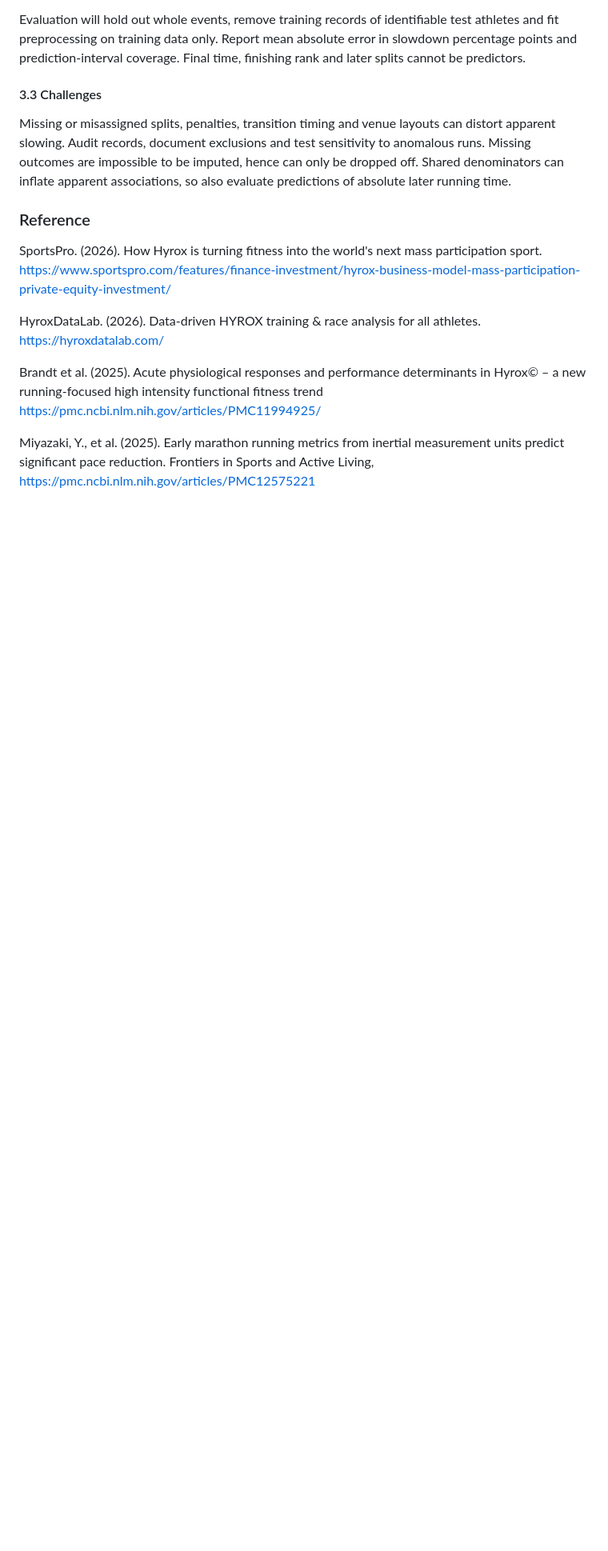
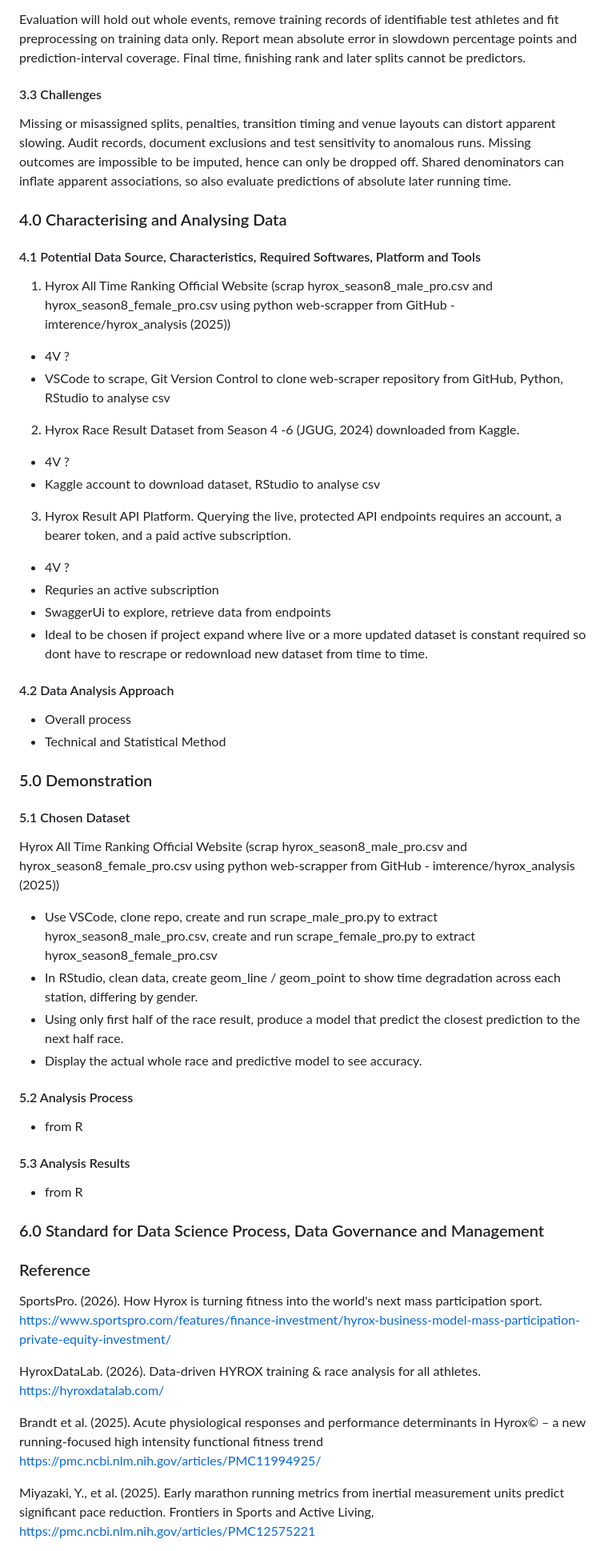
Before and after one commit to excelyynxl-a11y/fit5145, a Markdown page: ass1_3/ASS1_3.md, the part around one of its changes. Shown at 80% size. Rendered like a GitHub page; blank space fills up the shorter version.

Commit message:
draft section 4

```diff
--- a/ass1_3/ASS1_3.md
+++ b/ass1_3/ASS1_3.md
@@ -73,6 +73,47 @@ Evaluation will hold out whole events, remove training records of identifiable t
 #### 3.3 Challenges
 
 Missing or misassigned splits, penalties, transition timing and venue layouts can distort apparent slowing. Audit records, document exclusions and test sensitivity to anomalous runs. Missing outcomes are impossible to be imputed, hence can only be dropped off. Shared denominators can inflate apparent associations, so also evaluate predictions of absolute later running time.
+
+### 4.0 Characterising and Analysing Data
+
+#### 4.1 Potential Data Source, Characteristics, Required Softwares, Platform and Tools
+
+1. Hyrox All Time Ranking Official Website (scrap hyrox_season8_male_pro.csv and hyrox_season8_female_pro.csv using python web-scrapper from GitHub - imterence/hyrox_analysis (2025))
+- 4V ?
+- VSCode to scrape, Git Version Control to clone web-scraper repository from GitHub, Python, RStudio to analyse csv
+
+2. Hyrox Race Result Dataset from Season 4 -6 (JGUG, 2024) downloaded from Kaggle.
+- 4V ?
+- Kaggle account to download dataset, RStudio to analyse csv
+
+3. Hyrox Result API Platform. Querying the live, protected API endpoints requires an account, a bearer token, and a paid active subscription.
+- 4V ?
+- Requries an active subscription
+- SwaggerUi to explore, retrieve data from endpoints
+- Ideal to be chosen if project expand where live or a more updated dataset is constant required so dont have to rescrape or redownload new dataset from time to time.
+
+#### 4.2 Data Analysis Approach
+- Overall process
+- Technical and Statistical Method
+
+### 5.0 Demonstration
+#### 5.1 Chosen Dataset
+Hyrox All Time Ranking Official Website (scrap hyrox_season8_male_pro.csv and hyrox_season8_female_pro.csv using python web-scrapper from GitHub - imterence/hyrox_analysis (2025))
+- Use VSCode, clone repo, create and run scrape_male_pro.py to extract hyrox_season8_male_pro.csv, create and run scrape_female_pro.py to extract hyrox_season8_female_pro.csv
+- In RStudio, clean data, create geom_line / geom_point to show time degradation across each station, differing by gender.
+- Using only first half of the race result, produce a model that predict the closest prediction to the next half race.
+- Display the actual whole race and predictive model to see accuracy.
+
+#### 5.2 Analysis Process
+* from R
+
+#### 5.3 Analysis Results
+* from R
+
+### 6.0 Standard for Data Science Process, Data Governance and Management
+
+
+
 
 ### Reference
 SportsPro. (2026). How Hyrox is turning fitness into the world's next mass participation sport.
```
Also changed, not shown: other parts of ass1_3/ASS1_3.md (+11 -3 lines).
